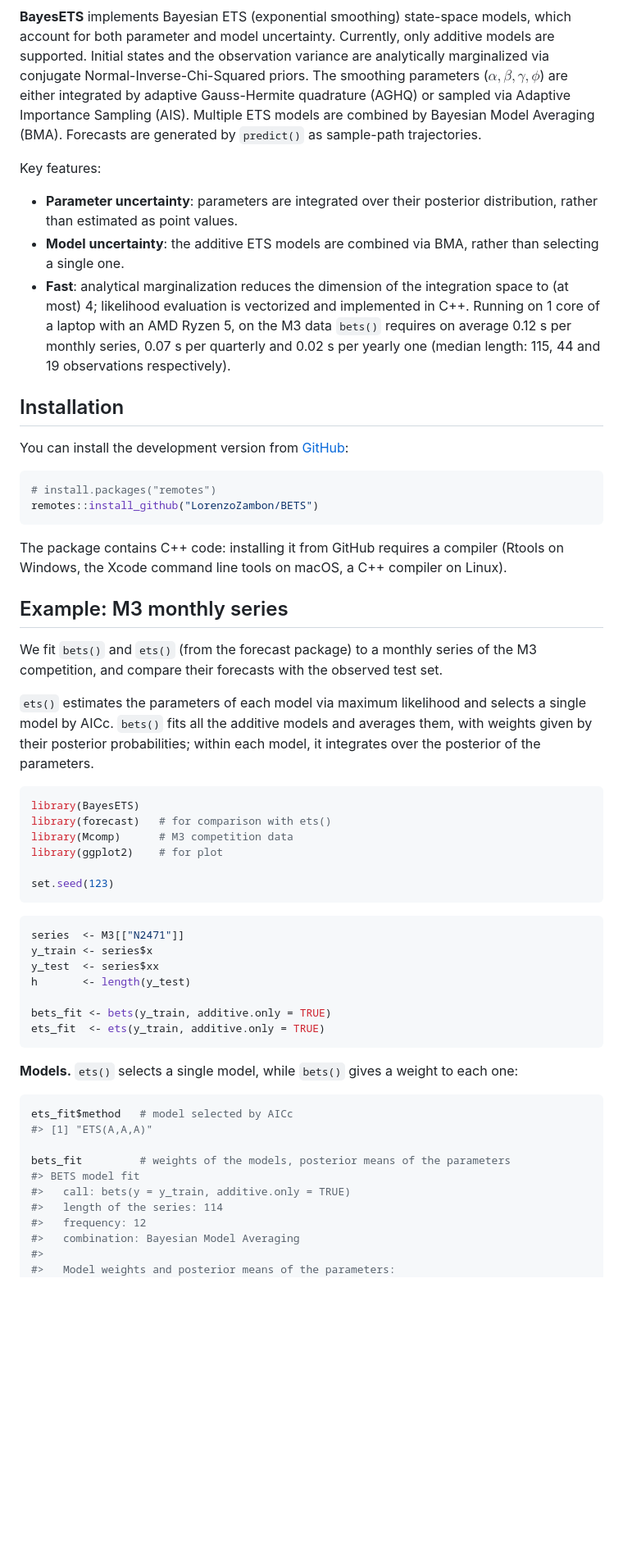
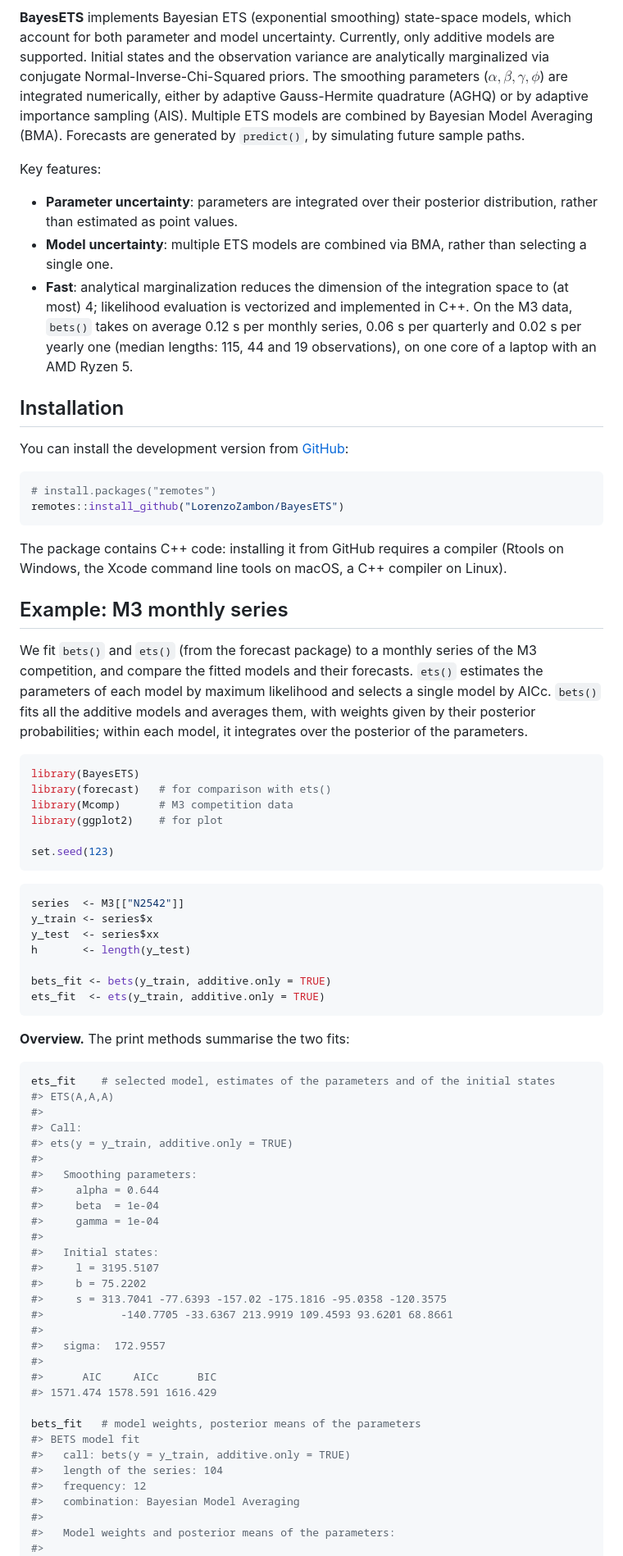
Before and after one commit to LorenzoZambon/BayesETS, a Markdown page: README.md, the part around the change printed below. Shown: that part at 82% size. GitHub-like rendering; blank space fills up the shorter version.

````diff
--- a/README.md
+++ b/README.md
@@ -15,24 +15,24 @@ models, which account for both parameter and model uncertainty.
 Currently, only additive models are supported. Initial states and the
 observation variance are analytically marginalized via conjugate
 Normal-Inverse-Chi-Squared priors. The smoothing parameters
-($\alpha, \beta, \gamma, \phi$) are either integrated by adaptive
-Gauss-Hermite quadrature (AGHQ) or sampled via Adaptive Importance
-Sampling (AIS). Multiple ETS models are combined by Bayesian Model
-Averaging (BMA). Forecasts are generated by `predict()` as sample-path
-trajectories.
+($\alpha, \beta, \gamma, \phi$) are integrated numerically, either by
+adaptive Gauss-Hermite quadrature (AGHQ) or by adaptive importance
+sampling (AIS). Multiple ETS models are combined by Bayesian Model
+Averaging (BMA). Forecasts are generated by `predict()`, by simulating
+future sample paths.
 
 Key features:
 
 - **Parameter uncertainty**: parameters are integrated over their
   posterior distribution, rather than estimated as point values.
-- **Model uncertainty**: the additive ETS models are combined via BMA,
+- **Model uncertainty**: multiple ETS models are combined via BMA,
   rather than selecting a single one.
 - **Fast**: analytical marginalization reduces the dimension of the
   integration space to (at most) 4; likelihood evaluation is vectorized
-  and implemented in C++. Running on 1 core of a laptop with an AMD
-  Ryzen 5, on the M3 data `bets()` requires on average 0.12 s per
-  monthly series, 0.07 s per quarterly and 0.02 s per yearly one (median
-  length: 115, 44 and 19 observations respectively).
+  and implemented in C++. On the M3 data, `bets()` takes on average 0.12
+  s per monthly series, 0.06 s per quarterly and 0.02 s per yearly one
+  (median lengths: 115, 44 and 19 observations), on one core of a laptop
+  with an AMD Ryzen 5.
 
 ## Installation
 
@@ -41,7 +41,7 @@ You can install the development version from
 
 ``` r
 # install.packages("remotes")
-remotes::install_github("LorenzoZambon/BETS")
+remotes::install_github("LorenzoZambon/BayesETS")
 ```
 
 The package contains C++ code: installing it from GitHub requires a
@@ -51,12 +51,10 @@ C++ compiler on Linux).
 ## Example: M3 monthly series
 
 We fit `bets()` and `ets()` (from the forecast package) to a monthly
-series of the M3 competition, and compare their forecasts with the
-observed test set.
-
-`ets()` estimates the parameters of each model via maximum likelihood
-and selects a single model by AICc. `bets()` fits all the additive
-models and averages them, with weights given by their posterior
+series of the M3 competition, and compare the fitted models and their
+forecasts. `ets()` estimates the parameters of each model by maximum
+likelihood and selects a single model by AICc. `bets()` fits all the
+additive models and averages them, with weights given by their posterior
 probabilities; within each model, it integrates over the posterior of
 the parameters.
 
@@ -70,7 +68,7 @@ set.seed(123)
 ```
 
 ``` r
-series  <- M3[["N2471"]]
+series  <- M3[["N2542"]]
 y_train <- series$x
 y_test  <- series$xx
 h       <- length(y_test)
@@ -79,19 +77,38 @@ bets_fit <- bets(y_train, additive.only = TRUE)
 ets_fit  <- ets(y_train, additive.only = TRUE)
 ```
 
-**Models.** `ets()` selects a single model, while `bets()` gives a
-weight to each one:
+**Overview.** The print methods summarise the two fits:
 
 ``` r
-ets_fit$method   # model selected by AICc
-#> [1] "ETS(A,A,A)"
+ets_fit    # selected model, estimates of the parameters and of the initial states
+#> ETS(A,A,A)
+#>
+#> Call:
+#> ets(y = y_train, additive.only = TRUE)
+#>
+#>   Smoothing parameters:
+#>     alpha = 0.644
+#>     beta  = 1e-04
+#>     gamma = 1e-04
+#>
+#>   Initial states:
+#>     l = 3195.5107
+#>     b = 75.2202
+#>     s = 313.7041 -77.6393 -157.02 -175.1816 -95.0358 -120.3575
+#>            -140.7705 -33.6367 213.9919 109.4593 93.6201 68.8661
+#>
+#>   sigma:  172.9557
+#>
+#>      AIC     AICc      BIC
+#> 1571.474 1578.591 1616.429
 
-bets_fit         # weights of the models, posterior means of the parameters
+bets_fit   # model weights, posterior means of the parameters
 #> BETS model fit
 #>   call: bets(y = y_train, additive.only = TRUE)
-#>   length of the series: 114
+#>   length of the series: 104
 #>   frequency: 12
 #>   combination: Bayesian Model Averaging
 #>
 #>   Model weights and posterior means of the parameters:
+#>
 #>   model  weight  alpha   beta    phi  gamma  sigma
````
Also changed, not shown: other parts of README.md (+108 -41 lines), man/figures/README-plot-1.png, 4 other files.
